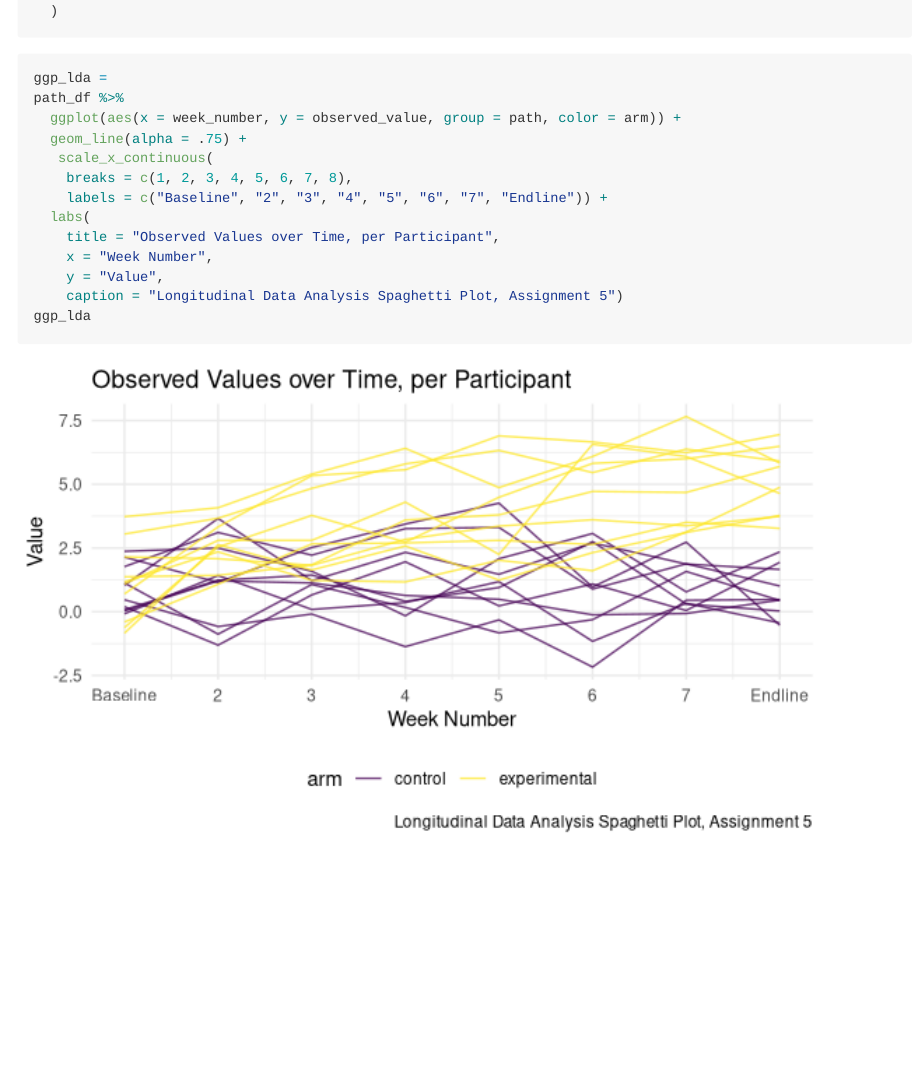
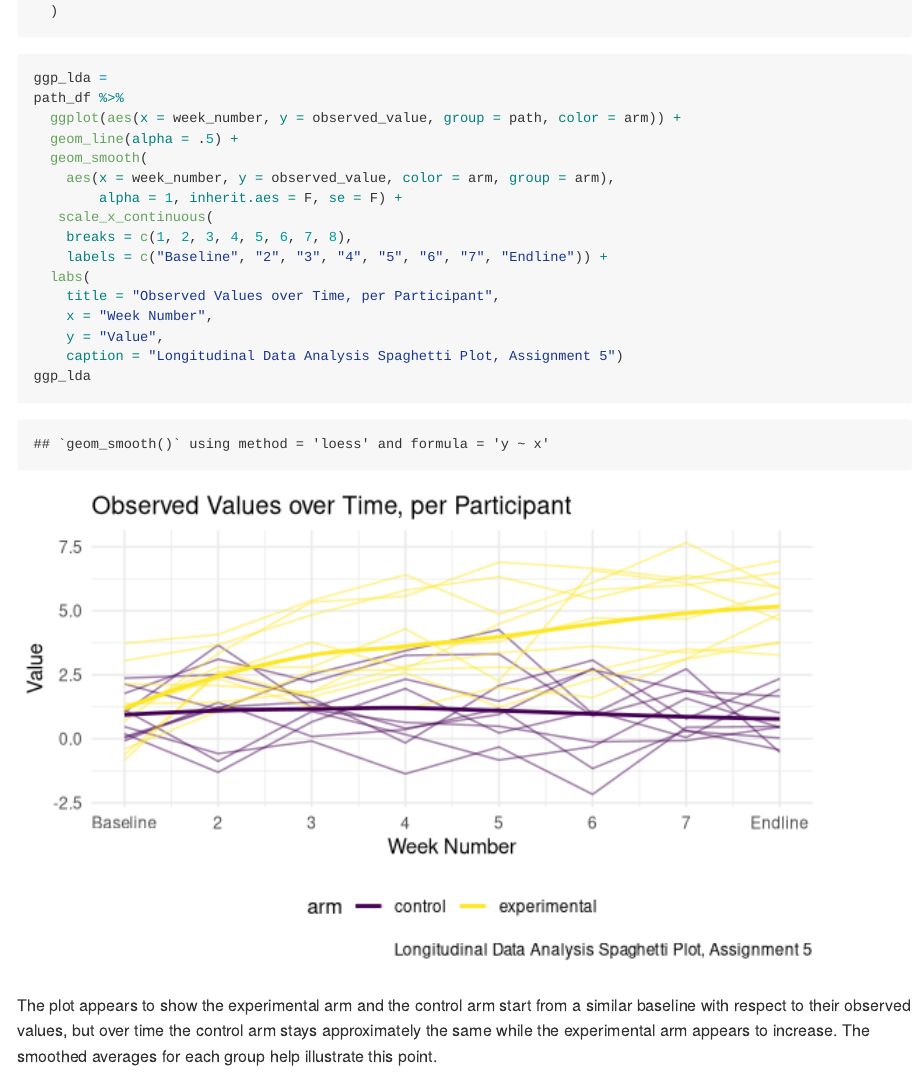
Before and after one commit to EmilHafeez/p8105_hw5_eh2928, an R Markdown document (p8105_hw5_eh2928.Rmd): the page in a window 1100 px wide, from 2470 px down. Rendered offline with R 4.5, knitr and Pandoc, with nearby package versions; some code elsewhere in the file could not run offline.

Commit message:
got the plot working, and what a geom_smooth!!

````diff
--- a/p8105_hw5_eh2928.Rmd
+++ b/p8105_hw5_eh2928.Rmd
@@ -163,7 +163,10 @@ path_df =
 ggp_lda =
 path_df %>%
   ggplot(aes(x = week_number, y = observed_value, group = path, color = arm)) +
-  geom_line(alpha = .75) +
+  geom_line(alpha = .5) +
+  geom_smooth(
+    aes(x = week_number, y = observed_value, color = arm, group = arm),
+        alpha = 1, inherit.aes = F, se = F) +
    scale_x_continuous(
     breaks = c(1, 2, 3, 4, 5, 6, 7, 8),
     labels = c("Baseline", "2", "3", "4", "5", "6", "7", "Endline")) +
@@ -174,3 +177,5 @@ path_df %>%
     caption = "Longitudinal Data Analysis Spaghetti Plot, Assignment 5")
 ggp_lda
 ```
+
+The plot appears to show the experimental arm and the control arm start from a similar baseline with respect to their observed values, but over time the control arm stays approximately the same while the experimental arm appears to increase. The smoothed averages for each group help illustrate this point.
````
